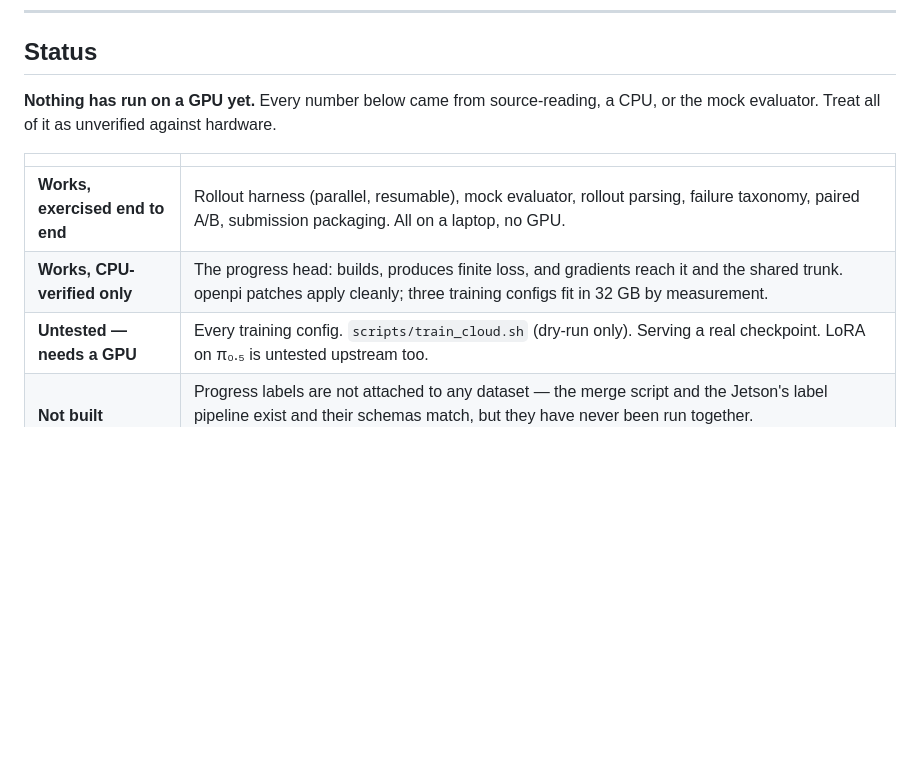
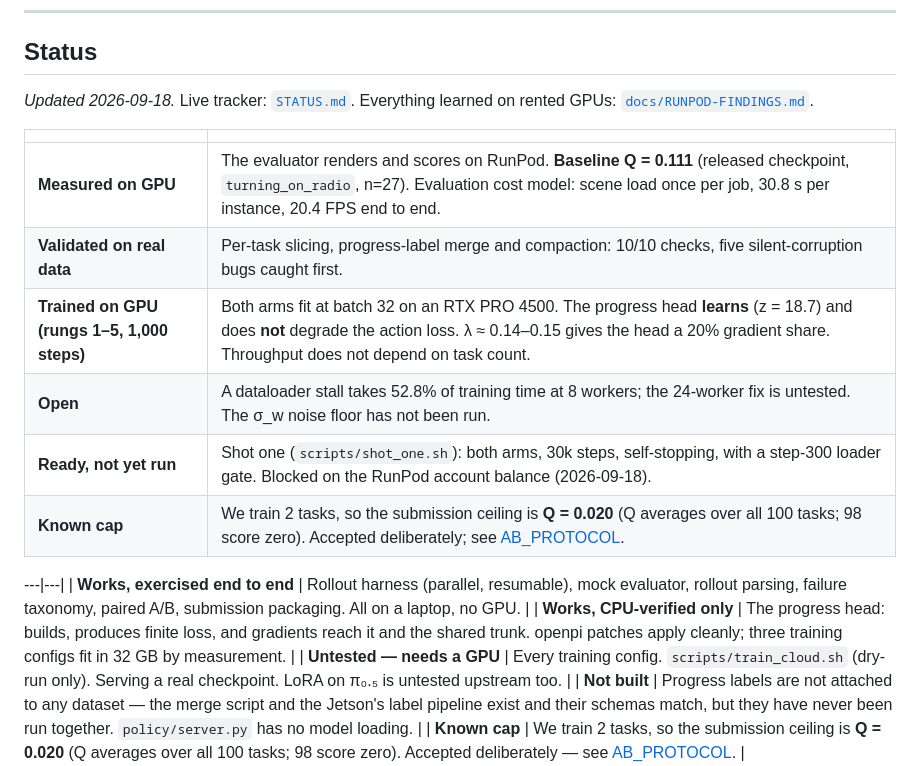
Before and after one commit to wimaan3/behavior26, a Markdown page: README.md, the part around the change. GitHub-like rendering; blank space fills up the shorter version.

```diff
--- a/README.md
+++ b/README.md
@@ -12,11 +12,19 @@ progress rather than just the next action.
 
 ## Status
 
-**Nothing has run on a GPU yet.** Every number below came from source-reading,
-a CPU, or the mock evaluator. Treat all of it as unverified against hardware.
+*Updated 2026-09-18.* Live tracker: [`STATUS.md`](STATUS.md). Everything learned on rented
+GPUs: [`docs/RUNPOD-FINDINGS.md`](docs/RUNPOD-FINDINGS.md).
 
 | | |
 |---|---|
+| **Measured on GPU** | The evaluator renders and scores on RunPod. **Baseline Q = 0.111** (released checkpoint, `turning_on_radio`, n=27). Evaluation cost model: scene load once per job, 30.8 s per instance, 20.4 FPS end to end. |
+| **Validated on real data** | Per-task slicing, progress-label merge and compaction: 10/10 checks, five silent-corruption bugs caught first. |
+| **Trained on GPU (rungs 1–5, 1,000 steps)** | Both arms fit at batch 32 on an RTX PRO 4500. The progress head **learns** (z = 18.7) and does **not** degrade the action loss. λ ≈ 0.14–0.15 gives the head a 20% gradient share. Throughput does not depend on task count. |
+| **Open** | A dataloader stall takes 52.8% of training time at 8 workers; the 24-worker fix is untested. The σ_w noise floor has not been run. |
+| **Ready, not yet run** | Shot one (`scripts/shot_one.sh`): both arms, 30k steps, self-stopping, with a step-300 loader gate. Blocked on the RunPod account balance (2026-09-18). |
+| **Known cap** | We train 2 tasks, so the submission ceiling is **Q = 0.020** (Q averages over all 100 tasks; 98 score zero). Accepted deliberately; see [AB_PROTOCOL](docs/AB_PROTOCOL.md). |
+
+---|---|
 | **Works, exercised end to end** | Rollout harness (parallel, resumable), mock evaluator, rollout parsing, failure taxonomy, paired A/B, submission packaging. All on a laptop, no GPU. |
 | **Works, CPU-verified only** | The progress head: builds, produces finite loss, and gradients reach it and the shared trunk. openpi patches apply cleanly; three training configs fit in 32 GB by measurement. |
 | **Untested — needs a GPU** | Every training config. `scripts/train_cloud.sh` (dry-run only). Serving a real checkpoint. LoRA on π₀.₅ is untested upstream too. |
```
Also changed, not shown: STATUS.md (+2 -1 lines), docs/RUNPOD-FINDINGS.md (added, +111 -0 lines).
